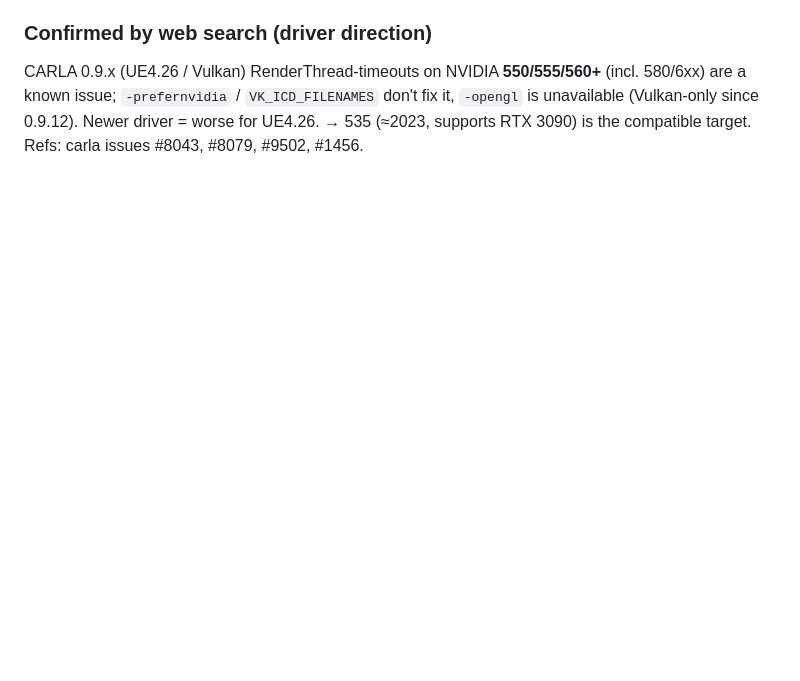
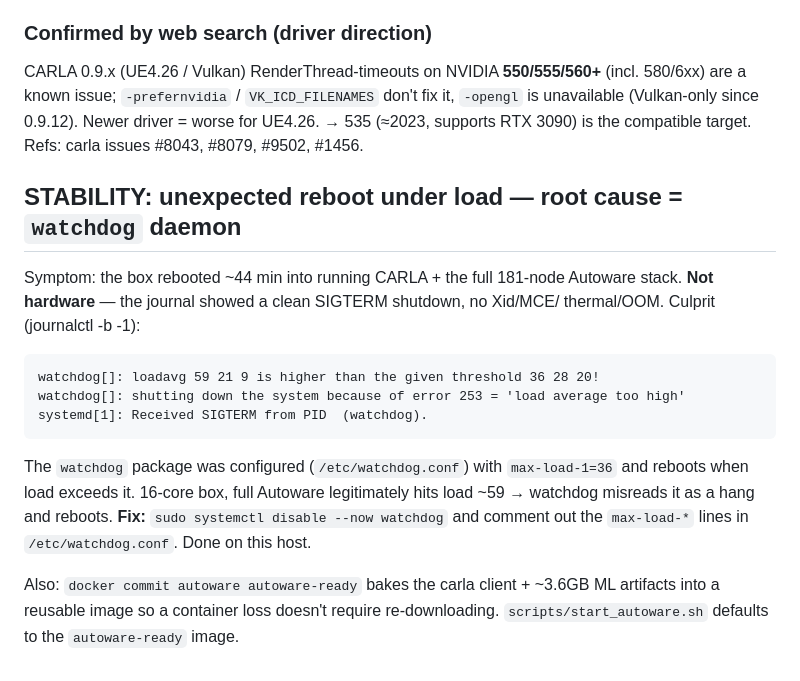
Before and after one commit to hwkim3330/autoware, a Markdown page: docs/autoware_carla_integration.md, the part around the change. GitHub-like rendering; blank space fills up the shorter version.

Commit message:
Stability: root-cause the reboot = watchdog daemon (load>36 -> reboot), disabled
Full Autoware (181 nodes) + CARLA pushed 16-core load to ~59; the watchdog package
(max-load-1=36 in /etc/watchdog.conf) misread it as a hang and rebooted (clean
SIGTERM, no HW/thermal/OOM/Xid). Fixed: systemctl disable --now watchdog + commented
max-load in watchdog.conf. Also commit container -> autoware-ready image to persist
artifacts. docs/autoware_carla_integration.md updated.

````diff
--- a/docs/autoware_carla_integration.md
+++ b/docs/autoware_carla_integration.md
@@ -58,3 +58,22 @@ CARLA 0.9.x (UE4.26 / Vulkan) RenderThread-timeouts on NVIDIA **550/555/560+**
 `-opengl` is unavailable (Vulkan-only since 0.9.12). Newer driver = worse for UE4.26.
 → 535 (≈2023, supports RTX 3090) is the compatible target. Refs: carla issues
 #8043, #8079, #9502, #1456.
+
+## STABILITY: unexpected reboot under load — root cause = `watchdog` daemon
+Symptom: the box rebooted ~44 min into running CARLA + the full 181-node Autoware
+stack. **Not hardware** — the journal showed a clean SIGTERM shutdown, no Xid/MCE/
+thermal/OOM. Culprit (journalctl -b -1):
+```
+watchdog[]: loadavg 59 21 9 is higher than the given threshold 36 28 20!
+watchdog[]: shutting down the system because of error 253 = 'load average too high'
+systemd[1]: Received SIGTERM from PID  (watchdog).
+```
+The `watchdog` package was configured (`/etc/watchdog.conf`) with `max-load-1=36`
+and reboots when load exceeds it. 16-core box, full Autoware legitimately hits
+load ~59 → watchdog misreads it as a hang and reboots.
+**Fix:** `sudo systemctl disable --now watchdog` and comment out the `max-load-*`
+lines in `/etc/watchdog.conf`. Done on this host.
+
+Also: `docker commit autoware autoware-ready` bakes the carla client + ~3.6GB ML
+artifacts into a reusable image so a container loss doesn't require re-downloading.
+`scripts/start_autoware.sh` defaults to the `autoware-ready` image.
````
